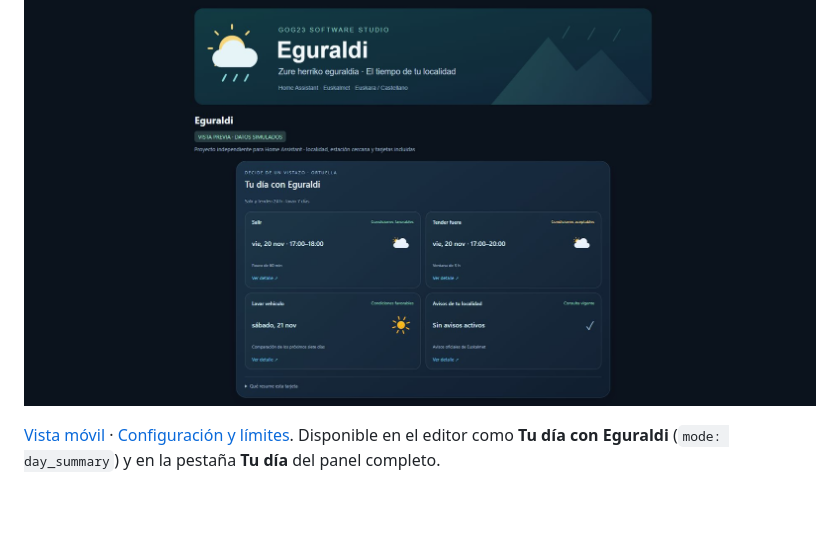
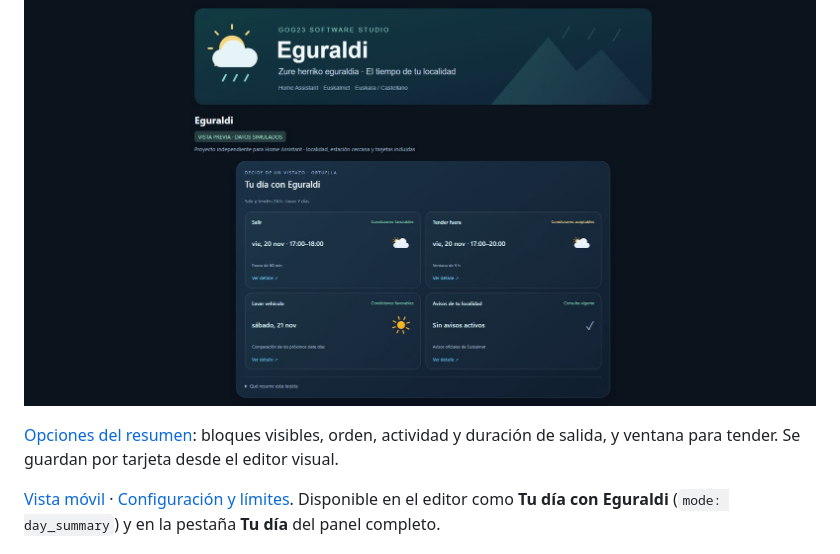
Before and after one commit to GOG23-Software-Studio/eguraldi, a Markdown page: README.md, the part around the change. Drawn GitHub-style; blank space fills up the shorter version.

```diff
--- a/README.md
+++ b/README.md
@@ -31,6 +31,8 @@ El tiempo de Euskalmet en Home Assistant: observaciones de estaciones cercanas,
 Un resumen práctico para tu localidad: mejor franja para salir, ventana para tender, día para lavar el vehículo y avisos oficiales. Cada bloque abre su detalle sin salir del panel. Distingue entre condiciones poco favorables, orientación parcial y datos no disponibles; los horarios siempre incluyen su fecha.
 
 ![Resumen práctico del día con datos simulados](docs/day-summary.jpg)
+
+[Opciones del resumen](docs/day-summary-editor.jpg): bloques visibles, orden, actividad y duración de salida, y ventana para tender. Se guardan por tarjeta desde el editor visual.
 
 [Vista móvil](docs/day-summary-mobile.jpg) · [Configuración y límites](docs/DAY_SUMMARY.md). Disponible en el editor como **Tu día con Eguraldi** (`mode: day_summary`) y en la pestaña **Tu día** del panel completo.
 
```
Also changed, not shown: README.eu.md (+2 -0 lines), docs/DAY_SUMMARY.md (+15 -1 lines), docs/day-summary-editor-eu.jpg (added), docs/day-summary-editor.jpg (added), 11 other files.
